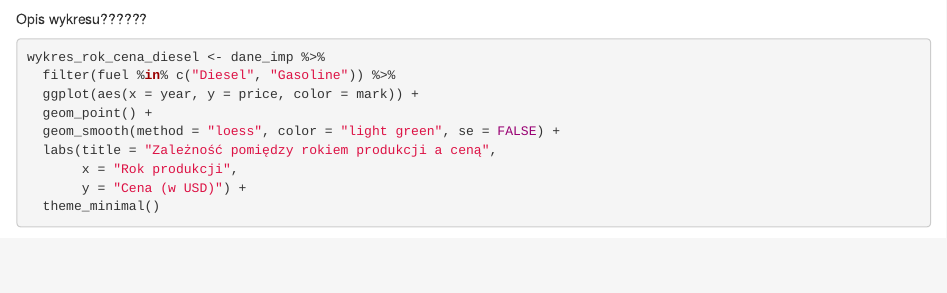
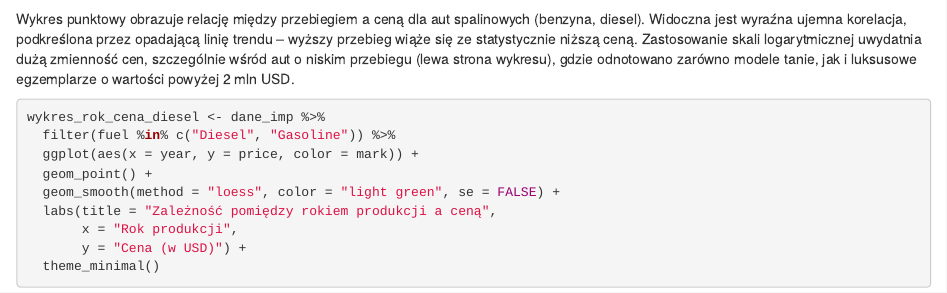
Before and after one commit to dominocoder67/analiza-danych, an R Markdown document (samochody.Rmd): the page in a window 1100 px wide, from 3040 px down. Rendered offline with R 4.5, knitr and Pandoc, with nearby package versions; drawn as R Markdown's standard HTML page in place of the format the file asks for; some code elsewhere in the file could not run offline.

Commit message:
opisy wykresów 3.1

````diff
--- a/samochody.Rmd
+++ b/samochody.Rmd
@@ -157,7 +157,7 @@
 plotly::ggplotly(wykres_przebieg_cena_diesel)
 ```
 
-Opis wykresu??????
+Wykres punktowy obrazuje relację między przebiegiem a ceną dla aut spalinowych (benzyna, diesel). Widoczna jest wyraźna ujemna korelacja, podkreślona przez opadającą linię trendu – wyższy przebieg wiąże się ze statystycznie niższą ceną. Zastosowanie skali logarytmicznej uwydatnia dużą zmienność cen, szczególnie wśród aut o niskim przebiegu (lewa strona wykresu), gdzie odnotowano zarówno modele tanie, jak i luksusowe egzemplarze o wartości powyżej 2 mln USD.
 
 ```{r}
 wykres_rok_cena_diesel <- dane_imp %>%
````
